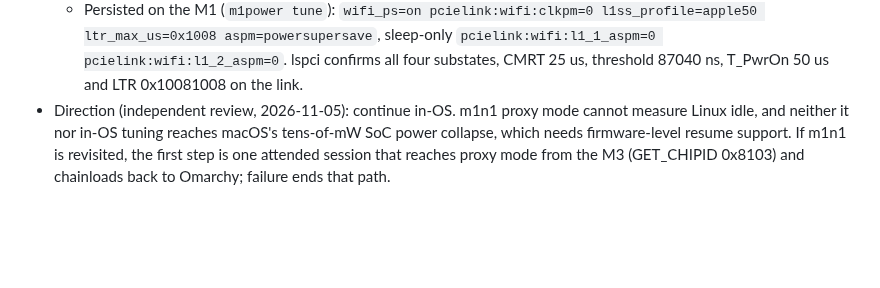
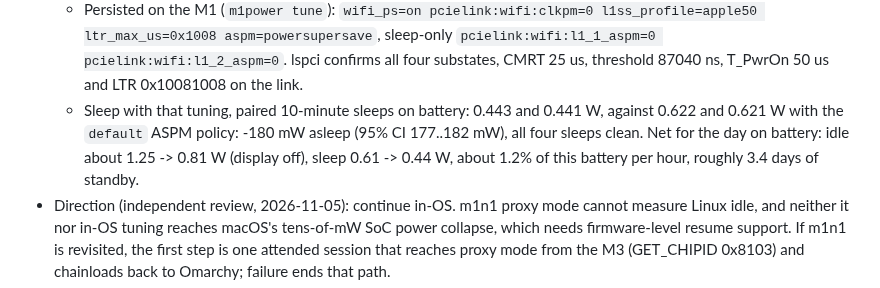
Before and after one commit to malik-na/m1-power-lab, a Markdown page: docs/STATUS.md, the part around the change. Rendered like a GitHub page; blank space fills up the shorter version.

Commit message:
Record the sleep A/B: deployed Wi-Fi link tuning saves 180 mW asleep
Co-Authored-By: Claude Opus 5.5 <noreply@anthropic.com>

```diff
--- a/docs/STATUS.md
+++ b/docs/STATUS.md
@@ -165,6 +165,11 @@ Verified on the physical M1 this session:
     `pcielink:wifi:l1_1_aspm=0 pcielink:wifi:l1_2_aspm=0`. lspci confirms all
     four substates, CMRT 25 us, threshold 87040 ns, T_PwrOn 50 us and LTR
     0x10081008 on the link.
+  - Sleep with that tuning, paired 10-minute sleeps on battery: 0.443 and
+    0.441 W, against 0.622 and 0.621 W with the `default` ASPM policy:
+    -180 mW asleep (95% CI 177..182 mW), all four sleeps clean. Net for the
+    day on battery: idle about 1.25 -> 0.81 W (display off), sleep 0.61 ->
+    0.44 W, about 1.2% of this battery per hour, roughly 3.4 days of standby.
 - Direction (independent review, 2026-11-05): continue in-OS. m1n1 proxy mode
   cannot measure Linux idle, and neither it nor in-OS tuning reaches macOS's
   tens-of-mW SoC power collapse, which needs firmware-level resume support.
```
